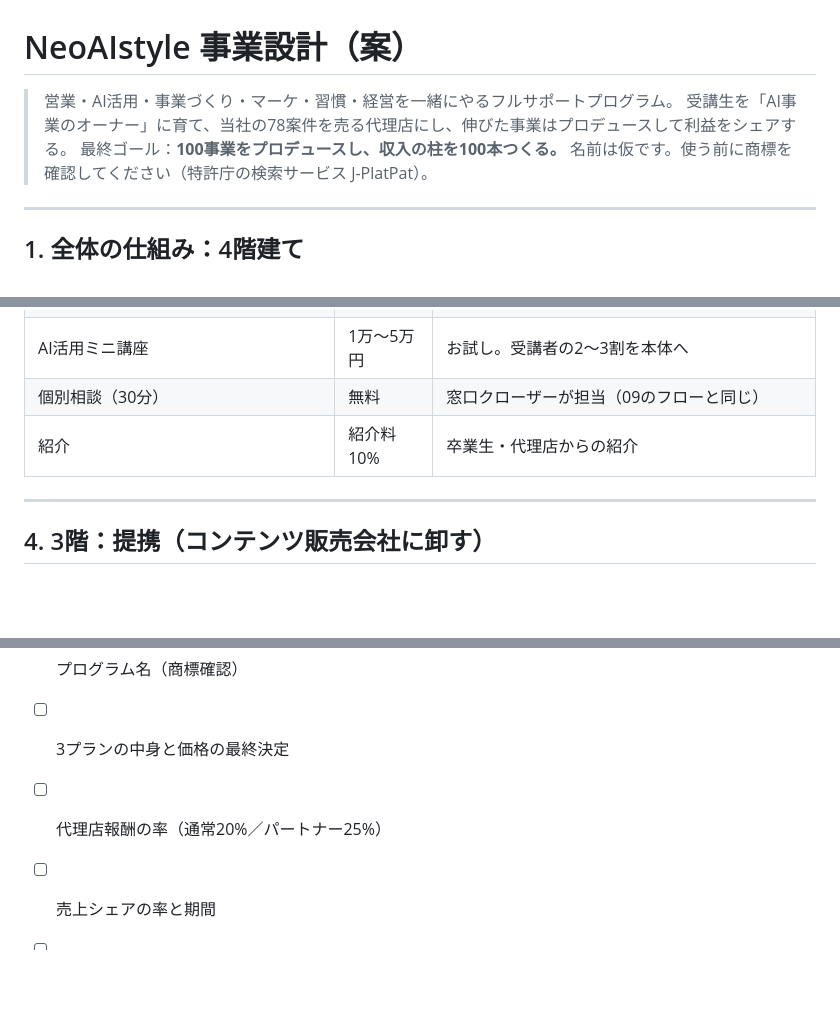
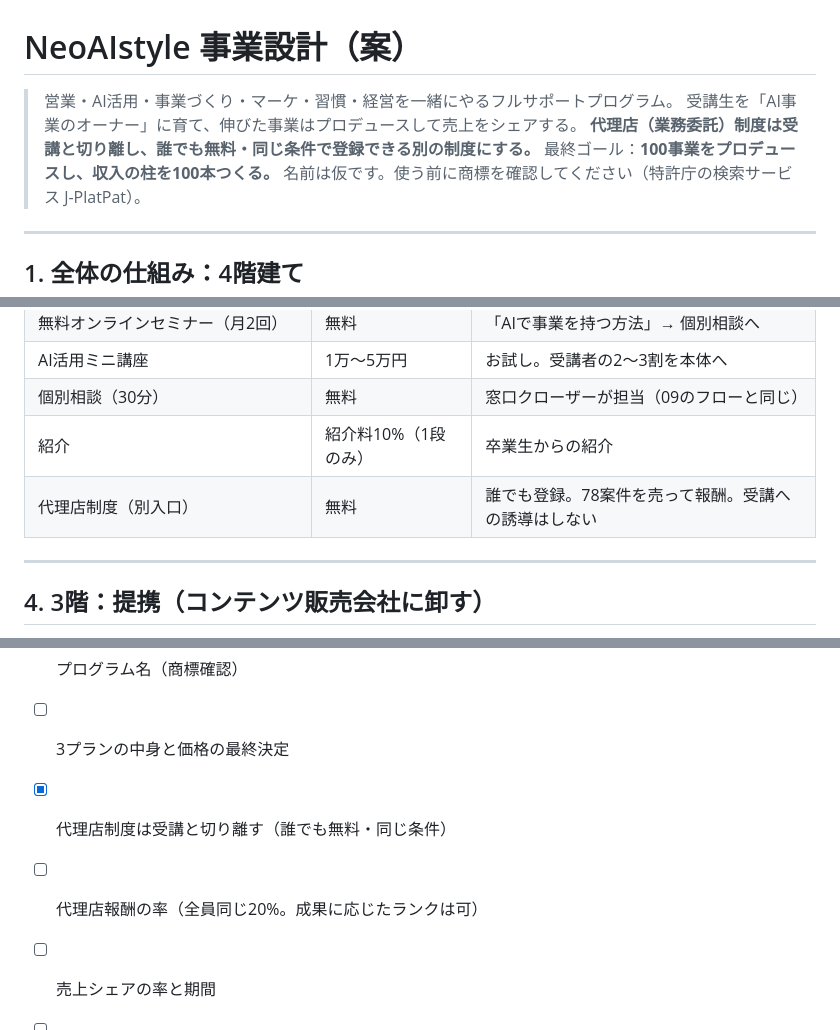
Before and after one commit to masakijima27-tech/masa-ai-company, a Markdown page: business/NeoAIstyle_事業設計.md, 3 parts joined by grey strips. Rendered like a GitHub page; blank space fills up the shorter version.

```diff
--- a/business/NeoAIstyle_事業設計.md
+++ b/business/NeoAIstyle_事業設計.md
@@ -1,7 +1,8 @@
 # NeoAIstyle 事業設計（案）
 
 > 営業・AI活用・事業づくり・マーケ・習慣・経営を一緒にやるフルサポートプログラム。
-> 受講生を「AI事業のオーナー」に育て、当社の78案件を売る代理店にし、伸びた事業はプロデュースして利益をシェアする。
+> 受講生を「AI事業のオーナー」に育て、伸びた事業はプロデュースして売上をシェアする。
+> **代理店（業務委託）制度は受講と切り離し、誰でも無料・同じ条件で登録できる別の制度にする。**
 > 最終ゴール：**100事業をプロデュースし、収入の柱を100本つくる。**
 > 名前は仮です。使う前に商標を確認してください（特許庁の検索サービス J-PlatPat）。
 
@@ -81,7 +86,8 @@ flowchart TB
 | 無料オンラインセミナー（月2回） | 無料 | 「AIで事業を持つ方法」→ 個別相談へ |
 | AI活用ミニ講座 | 1万〜5万円 | お試し。受講者の2〜3割を本体へ |
 | 個別相談（30分） | 無料 | 窓口クローザーが担当（09のフローと同じ） |
-| 紹介 | 紹介料10% | 卒業生・代理店からの紹介 |
+| 紹介 | 紹介料10%（1段のみ） | 卒業生からの紹介 |
+| 代理店制度（別入口） | 無料 | 誰でも登録。78案件を売って報酬。受講への誘導はしない |
 
 ---
 
@@ -201,7 +209,8 @@ flowchart TB
 ## 9. 最初に決めること
 - [ ] プログラム名（商標確認）
 - [ ] 3プランの中身と価格の最終決定
-- [ ] 代理店報酬の率（通常20%／パートナー25%）
+- [x] 代理店制度は受講と切り離す（誰でも無料・同じ条件）
+- [ ] 代理店報酬の率（全員同じ20%。成果に応じたランクは可）
 - [ ] 売上シェアの率と期間
 - [ ] 1期生の募集方法と人数
 - [ ] 弁護士の確認（特商法・契約書）
```
Also changed, not shown: other parts of business/NeoAIstyle_事業設計.md (+24 -18 lines).
